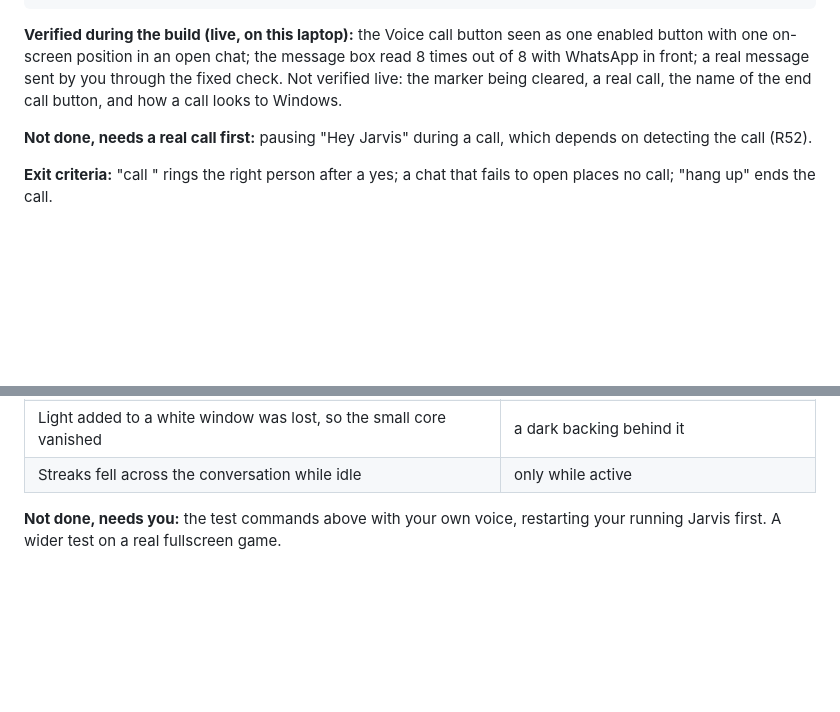
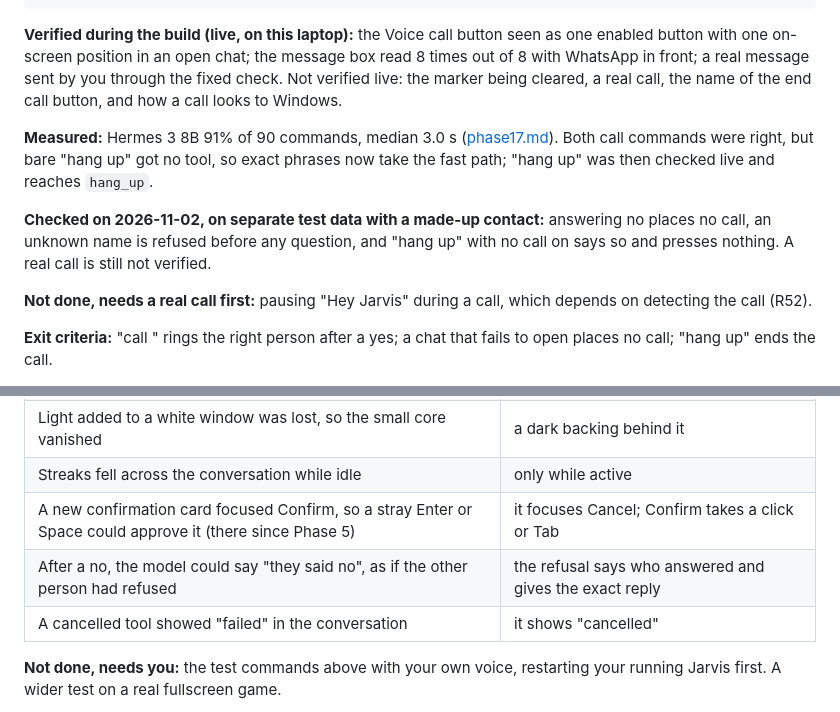
Before and after one commit to PreeyasTumulu/JARVIS, a Markdown page: docs/ROADMAP.md, 2 parts joined by grey strips. Rendered like a GitHub page; blank space fills up the shorter version.

Commit message:
docs: Phase 17 and 18 test results - benchmark line, fixes found, R55 wake word on a locked PC

```diff
--- a/docs/ROADMAP.md
+++ b/docs/ROADMAP.md
@@ -777,6 +777,10 @@ uv run jarvis ask "hang up"
 
 **Verified during the build (live, on this laptop):** the Voice call button seen as one enabled button with one on-screen position in an open chat; the message box read 8 times out of 8 with WhatsApp in front; a real message sent by you through the fixed check. Not verified live: the marker being cleared, a real call, the name of the end call button, and how a call looks to Windows.
 
+**Measured:** Hermes 3 8B 91% of 90 commands, median 3.0 s ([phase17.md](benchmarks/phase17.md)). Both call commands were right, but bare "hang up" got no tool, so exact phrases now take the fast path; "hang up" was then checked live and reaches `hang_up`.
+
+**Checked on 2026-11-02, on separate test data with a made-up contact:** answering no places no call, an unknown name is refused before any question, and "hang up" with no call on says so and presses nothing. A real call is still not verified.
+
 **Not done, needs a real call first:** pausing "Hey Jarvis" during a call, which depends on detecting the call (R52).
 
 **Exit criteria:** "call <contact>" rings the right person after a yes; a chat that fails to open places no call; "hang up" ends the call.
@@ -820,6 +824,9 @@ Try it with a light window open, say a command that opens an app (it should rece
 | The receded glow fogged the whole desktop | a thin line unless the screen is dark |
 | Light added to a white window was lost, so the small core vanished | a dark backing behind it |
 | Streaks fell across the conversation while idle | only while active |
+| A new confirmation card focused Confirm, so a stray Enter or Space could approve it (there since Phase 5) | it focuses Cancel; Confirm takes a click or Tab |
+| After a no, the model could say "they said no", as if the other person had refused | the refusal says who answered and gives the exact reply |
+| A cancelled tool showed "failed" in the conversation | it shows "cancelled" |
 
 **Not done, needs you:** the test commands above with your own voice, restarting your running Jarvis first. A wider test on a real fullscreen game.
 
```
Also changed, not shown: docs/RISKS.md (+6 -0 lines).
